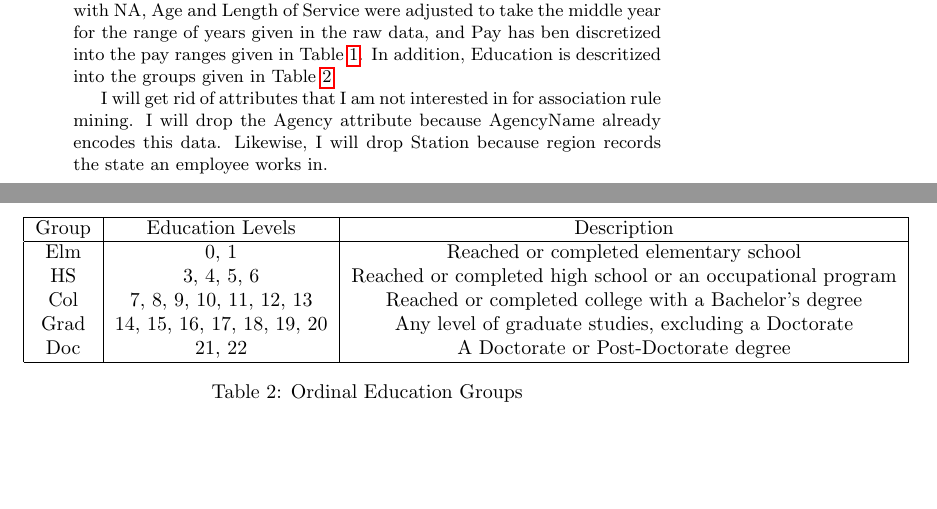
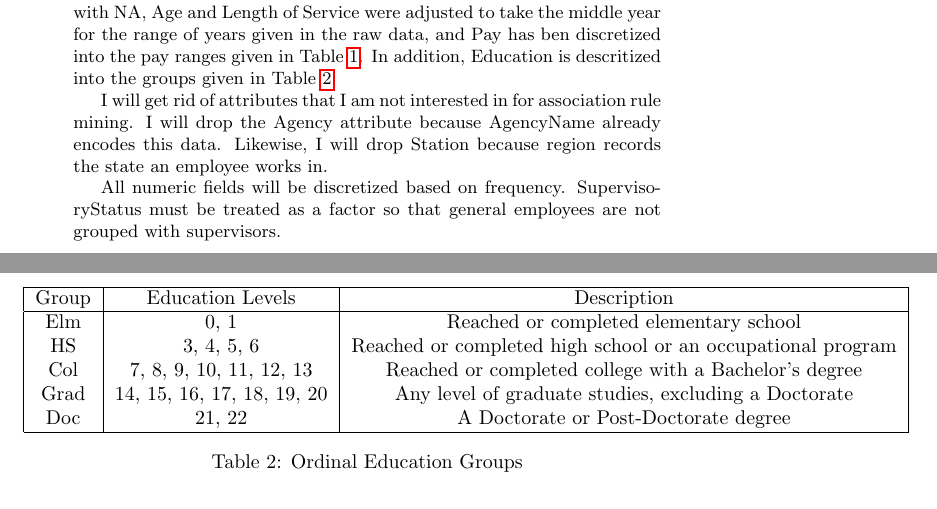
Before and after one commit to jakecarlson1/data-mining-projects, a LaTeX document (project-3/report/carlson-project-3.tex): two parts of pages 3 and 4 of 4, joined at a grey line, cut so that both start at the same text, the shorter picture padded with empty space. Compiled offline with pdfLaTeX.

```diff
--- a/project-3/report/carlson-project-3.tex
+++ b/project-3/report/carlson-project-3.tex
@@ -24,6 +24,8 @@
 I will start with the data as I prepared it for classification in Project 2. This data has been cleaned such that all unknown values were replaced with NA, Age and Length of Service were adjusted to take the middle year for the range of years given in the raw data, and Pay has ben discretized into the pay ranges given in Table \ref{tab:1}. In addition, Education is descritized into the groups given in Table \ref{tab:2}.
 \par
 I will get rid of attributes that I am not interested in for association rule mining. I will drop the Agency attribute because AgencyName already encodes this data. Likewise, I will drop Station because region records the state an employee works in.
+\par
+All numeric fields will be discretized based on frequency. SupervisoryStatus must be treated as a factor so that general employees are not grouped with supervisors.
 
     \begin{center}
         \begin{table}
```
Also changed, not shown: 1 other file.
